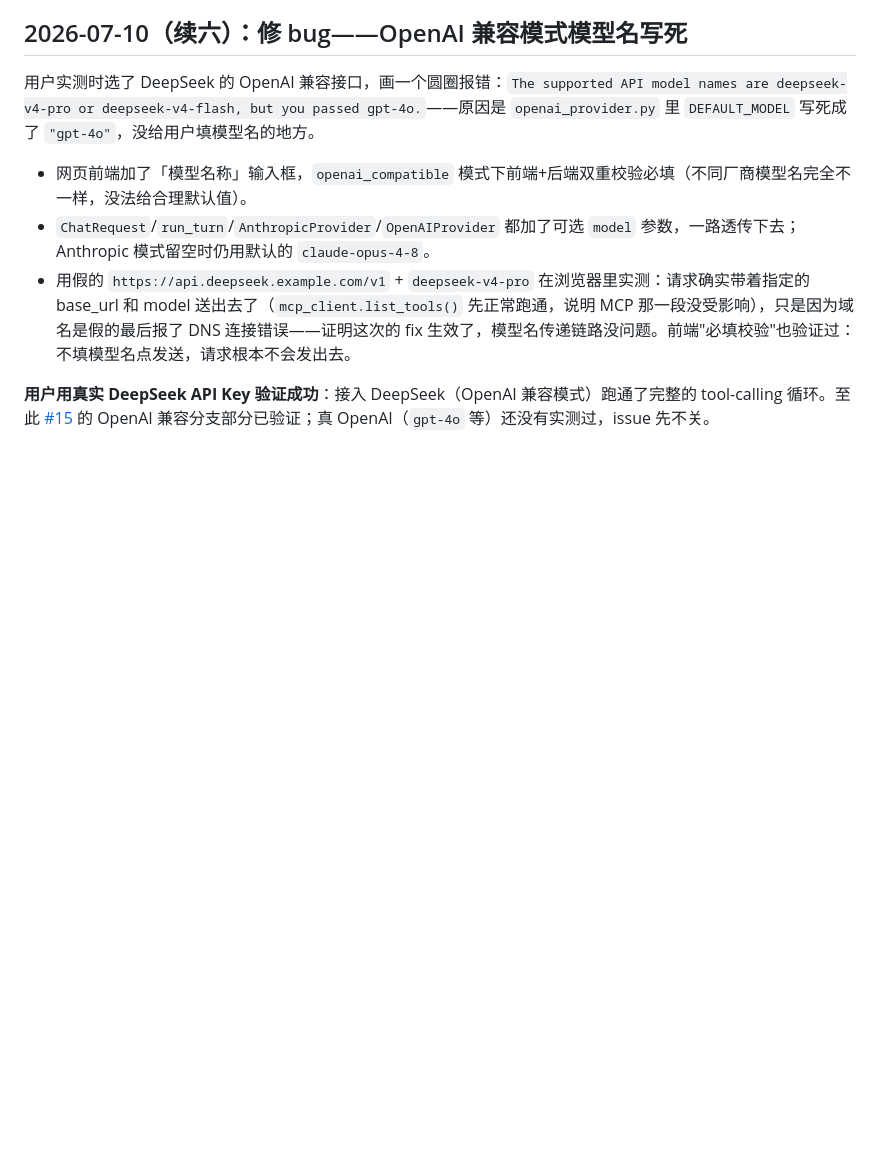
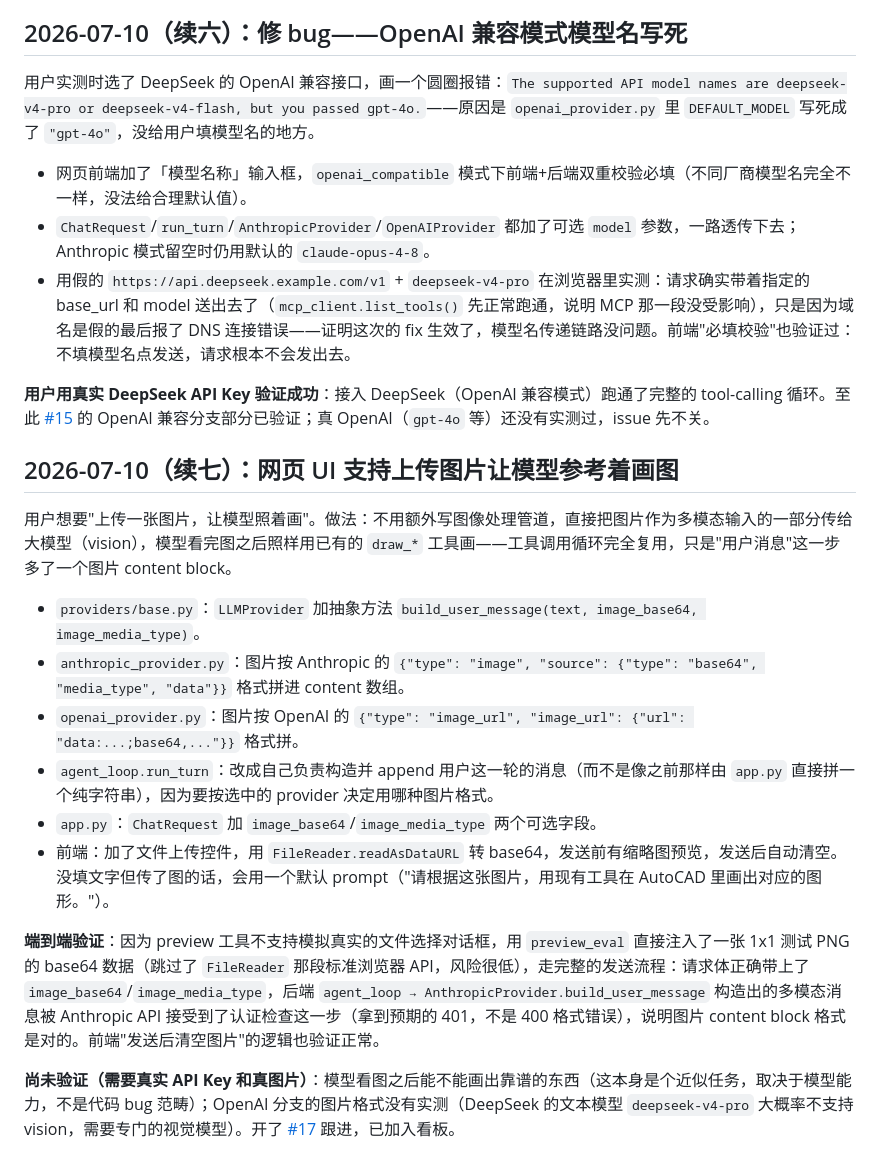
Before and after one commit to codesknight/AutoCAD-MCP, a Markdown page: docs/logs/devlog.md, the part around the change. Rendered like a GitHub page; blank space fills up the shorter version.

Commit message:
Record image-upload/vision feature in devlog, open follow-up issue #17

```diff
--- a/docs/logs/devlog.md
+++ b/docs/logs/devlog.md
@@ -124,3 +124,18 @@ MVP 跑通后，把下一阶段要做的事拆成 4 个新 Issue，开了新 mil
 - 用假的 `https://api.deepseek.example.com/v1` + `deepseek-v4-pro` 在浏览器里实测：请求确实带着指定的 base_url 和 model 送出去了（`mcp_client.list_tools()` 先正常跑通，说明 MCP 那一段没受影响），只是因为域名是假的最后报了 DNS 连接错误——证明这次的 fix 生效了，模型名传递链路没问题。前端"必填校验"也验证过：不填模型名点发送，请求根本不会发出去。
 
 **用户用真实 DeepSeek API Key 验证成功**：接入 DeepSeek（OpenAI 兼容模式）跑通了完整的 tool-calling 循环。至此 [#15](https://github.com/codesknight/AutoCAD-MCP/issues/15) 的 OpenAI 兼容分支部分已验证；真 OpenAI（`gpt-4o` 等）还没有实测过，issue 先不关。
+
+## 2026-07-10（续七）：网页 UI 支持上传图片让模型参考着画图
+
+用户想要"上传一张图片，让模型照着画"。做法：不用额外写图像处理管道，直接把图片作为多模态输入的一部分传给大模型（vision），模型看完图之后照样用已有的 `draw_*` 工具画——工具调用循环完全复用，只是"用户消息"这一步多了一个图片 content block。
+
+- `providers/base.py`：`LLMProvider` 加抽象方法 `build_user_message(text, image_base64, image_media_type)`。
+- `anthropic_provider.py`：图片按 Anthropic 的 `{"type": "image", "source": {"type": "base64", "media_type", "data"}}` 格式拼进 content 数组。
+- `openai_provider.py`：图片按 OpenAI 的 `{"type": "image_url", "image_url": {"url": "data:...;base64,..."}}` 格式拼。
+- `agent_loop.run_turn`：改成自己负责构造并 append 用户这一轮的消息（而不是像之前那样由 `app.py` 直接拼一个纯字符串），因为要按选中的 provider 决定用哪种图片格式。
+- `app.py`：`ChatRequest` 加 `image_base64`/`image_media_type` 两个可选字段。
+- 前端：加了文件上传控件，用 `FileReader.readAsDataURL` 转 base64，发送前有缩略图预览，发送后自动清空。没填文字但传了图的话，会用一个默认 prompt（"请根据这张图片，用现有工具在 AutoCAD 里画出对应的图形。"）。
+
+**端到端验证**：因为 preview 工具不支持模拟真实的文件选择对话框，用 `preview_eval` 直接注入了一张 1x1 测试 PNG 的 base64 数据（跳过了 `FileReader` 那段标准浏览器 API，风险很低），走完整的发送流程：请求体正确带上了 `image_base64`/`image_media_type`，后端 `agent_loop → AnthropicProvider.build_user_message` 构造出的多模态消息被 Anthropic API 接受到了认证检查这一步（拿到预期的 401，不是 400 格式错误），说明图片 content block 格式是对的。前端"发送后清空图片"的逻辑也验证正常。
+
+**尚未验证（需要真实 API Key 和真图片）**：模型看图之后能不能画出靠谱的东西（这本身是个近似任务，取决于模型能力，不是代码 bug 范畴）；OpenAI 分支的图片格式没有实测（DeepSeek 的文本模型 `deepseek-v4-pro` 大概率不支持 vision，需要专门的视觉模型）。开了 [#17](https://github.com/codesknight/AutoCAD-MCP/issues/17) 跟进，已加入看板。
```
